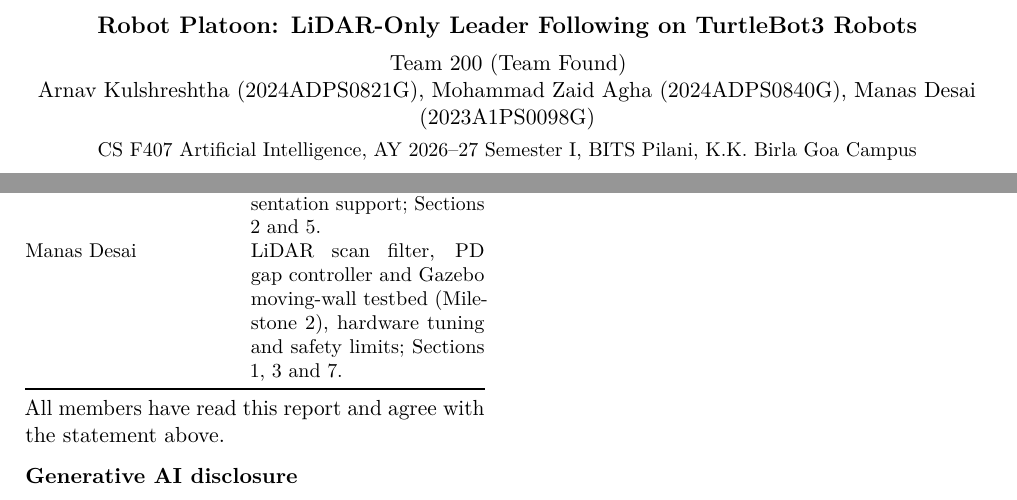
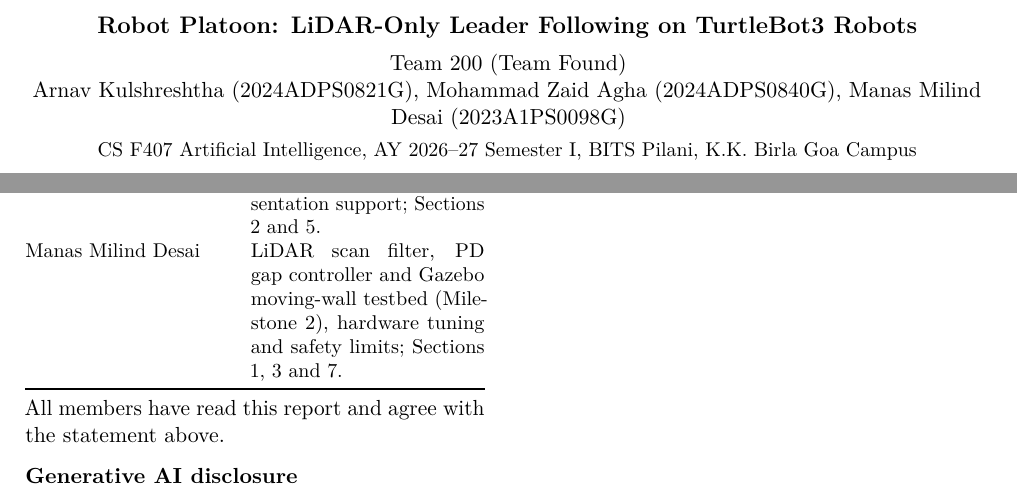
Before and after one commit to SupercalifragilisticexpialidociousPoppy/turtlebot_platoon, a LaTeX document (docs/project_report.tex): two parts of pages 1 and 3 of 3, joined at a grey line, cut so that both start at the same text. Compiled offline with pdfLaTeX.

Commit message:
Use Manas Milind Desai's full name in final report

```diff
--- a/docs/project_report.tex
+++ b/docs/project_report.tex
@@ -31,7 +31,7 @@
 \begin{center}
   {\large\bfseries Robot Platoon: LiDAR-Only Leader Following on TurtleBot3 Robots}\\[1ex]
   \teamno\\
-  Arnav Kulshreshtha (2024ADPS0821G), Mohammad Zaid Agha (2024ADPS0840G), Manas Desai (2023A1PS0098G)\\[0.5ex]
+  Arnav Kulshreshtha (2024ADPS0821G), Mohammad Zaid Agha (2024ADPS0840G), Manas Milind Desai (2023A1PS0098G)\\[0.5ex]
   {\small \coursename, BITS Pilani, K.K. Birla Goa Campus}\\[1.5ex]
   \begin{minipage}{0.85\textwidth}
     \small
@@ -210,7 +210,7 @@ pure-pursuit steering and unified follower node (\texttt{platoon\_follower},
 scripts and unit tests, multi-robot deployment and testing, video; Sections 4 and 6. \\
 Mohammad Zaid Agha & Robot assembly and bring-up (Milestone~1), Gazebo testbed
 (Milestone~2), kinematic validation and presentation support; Sections 2 and 5. \\
-Manas Desai & LiDAR scan filter, PD gap controller and Gazebo moving-wall testbed
+Manas Milind Desai & LiDAR scan filter, PD gap controller and Gazebo moving-wall testbed
 (Milestone~2), hardware tuning and safety limits; Sections 1, 3 and 7. \\
 \bottomrule
 \end{tabularx}}
```
